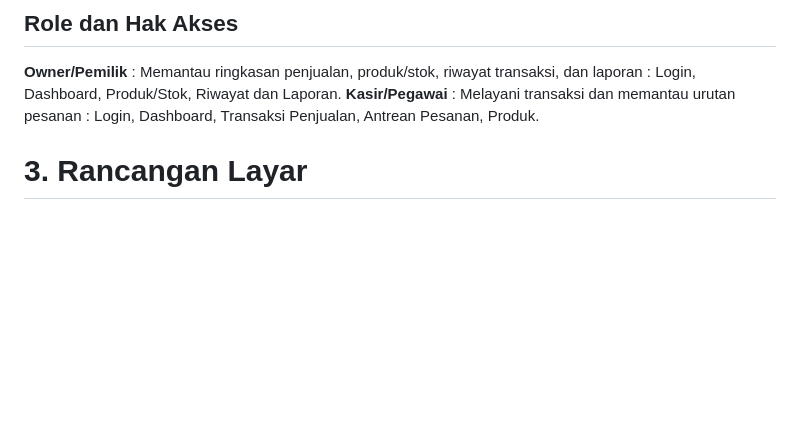
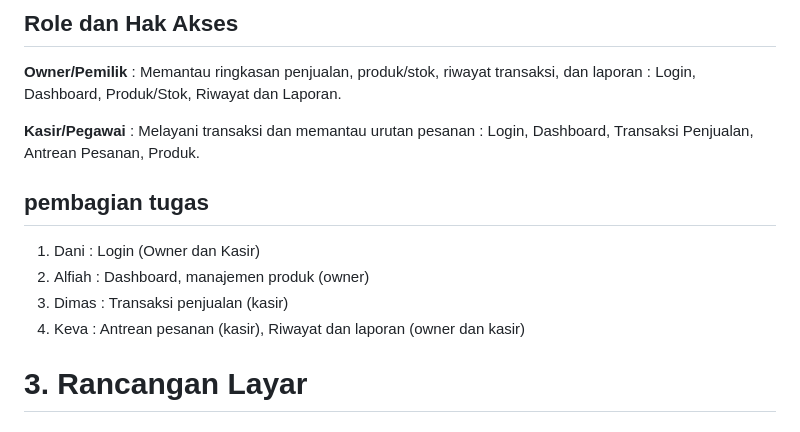
Before and after one commit to Dani0601/Proyek-Kelompok6, a Markdown page: Laporan-pengembangan2.md, the part around the change. Rendered like a GitHub page; blank space fills up the shorter version.

Commit message:
pembagian tugas

```diff
--- a/Laporan-pengembangan2.md
+++ b/Laporan-pengembangan2.md
@@ -84,7 +84,15 @@ Berdasarkan temuan tersebut, kebutuhan utama yang menjadi dasar rancangan aplika
 ##  Role dan Hak Akses
 
 **Owner/Pemilik** : Memantau ringkasan penjualan, produk/stok, riwayat transaksi, dan laporan : Login, Dashboard, Produk/Stok, Riwayat dan Laporan.
+
 **Kasir/Pegawai** : Melayani transaksi dan memantau urutan pesanan :  Login, Dashboard, Transaksi Penjualan, Antrean Pesanan, Produk.
+
+## pembagian tugas
+
+1. Dani : Login (Owner dan Kasir)
+2. Alfiah : Dashboard, manajemen produk (owner)
+3. Dimas : Transaksi penjualan (kasir)
+4. Keva : Antrean pesanan (kasir), Riwayat dan laporan (owner dan kasir)
 
 # 3. Rancangan Layar
 
```
